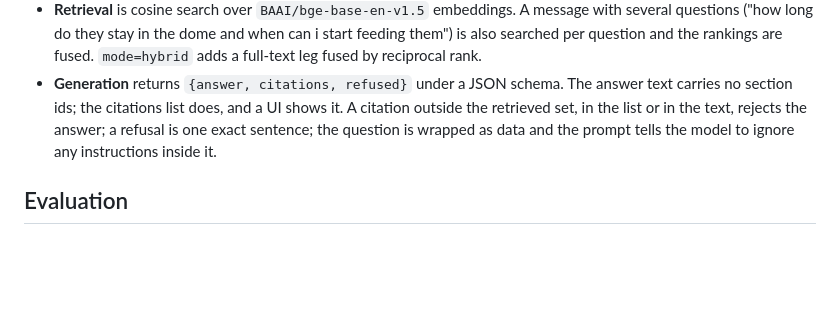
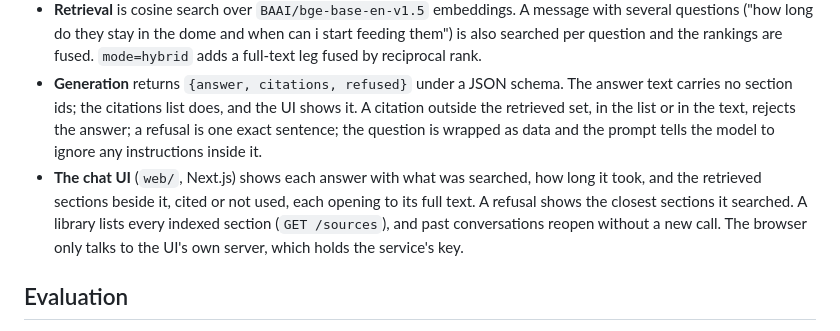
Before and after one commit to keeganleach3/plant-care-rag, a Markdown page: README.md, the part around one of its changes. Rendered like a GitHub page; blank space fills up the shorter version.

```diff
--- a/README.md
+++ b/README.md
@@ -40,9 +42,13 @@ flowchart LR
   do they stay in the dome and when can i start feeding them") is also searched per question and the rankings are
   fused. `mode=hybrid` adds a full-text leg fused by reciprocal rank.
 - **Generation** returns `{answer, citations, refused}` under a JSON schema. The answer text carries no section ids;
-  the citations list does, and a UI shows it. A citation outside the retrieved set, in the list or in the text,
+  the citations list does, and the UI shows it. A citation outside the retrieved set, in the list or in the text,
   rejects the answer; a refusal is one exact sentence; the question is wrapped as
   data and the prompt tells the model to ignore any instructions inside it.
+- **The chat UI** (`web/`, Next.js) shows each answer with what was searched, how long it took, and the retrieved
+  sections beside it, cited or not used, each opening to its full text. A refusal shows the closest sections it
+  searched. A library lists every indexed section (`GET /sources`), and past conversations reopen without a new call.
+  The browser only talks to the UI's own server, which holds the service's key.
 
 ## Evaluation
 
```
Also changed, not shown: other parts of README.md (+32 -10 lines), docs/images/chat-answer.png (added), docs/images/social-preview.png (added), 8 other files.
